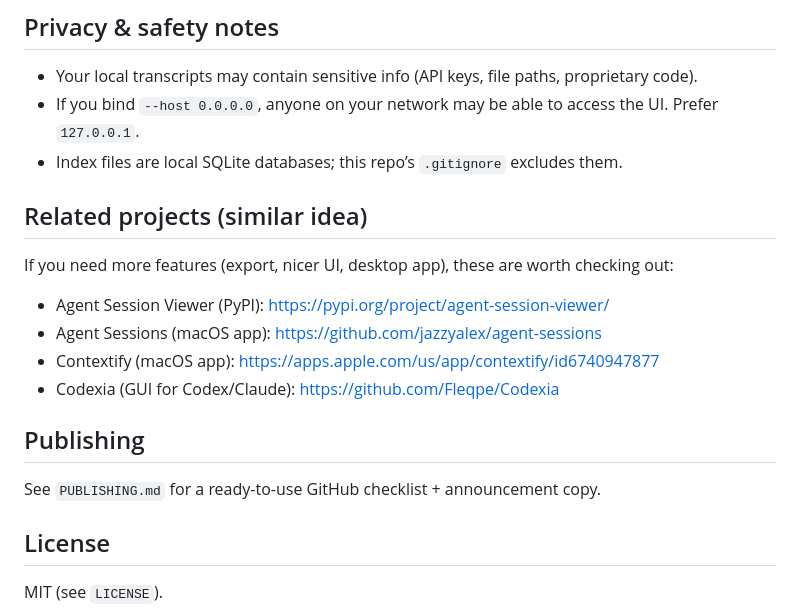
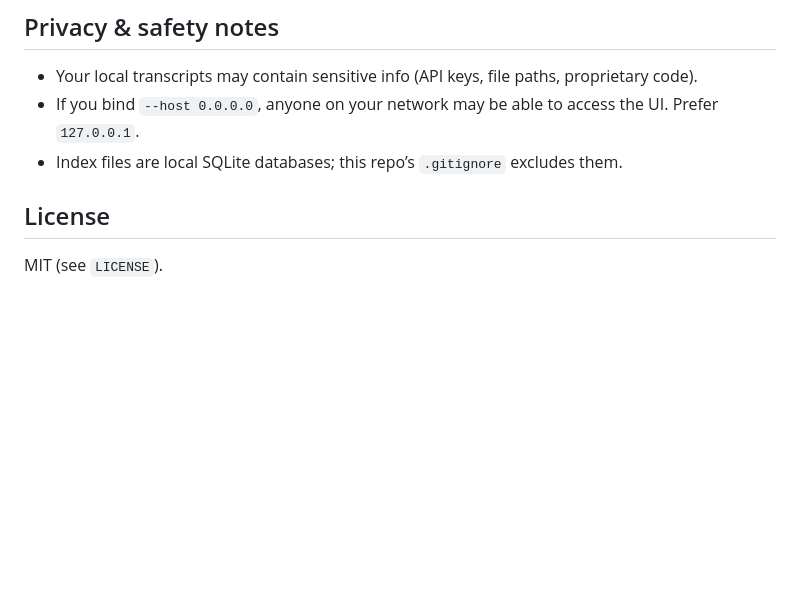
Before and after one commit to The-Zombie0/Codex-Claude-History-Viewer, a Markdown page: README.md, the part around the change. Drawn GitHub-style; blank space fills up the shorter version.

```diff
--- a/README.md
+++ b/README.md
@@ -136,18 +136,6 @@ python3 app.py --scan-interval 2
 - If you bind `--host 0.0.0.0`, anyone on your network may be able to access the UI. Prefer `127.0.0.1`.
 - Index files are local SQLite databases; this repo’s `.gitignore` excludes them.
 
-## Related projects (similar idea)
-
-If you need more features (export, nicer UI, desktop app), these are worth checking out:
-
-- Agent Session Viewer (PyPI): https://pypi.org/project/agent-session-viewer/
-- Agent Sessions (macOS app): https://github.com/jazzyalex/agent-sessions
-- Contextify (macOS app): https://apps.apple.com/us/app/contextify/id6740947877
-- Codexia (GUI for Codex/Claude): https://github.com/Fleqpe/Codexia
-
-## Publishing
-
-See `PUBLISHING.md` for a ready-to-use GitHub checklist + announcement copy.
 
 ## License
 
```
